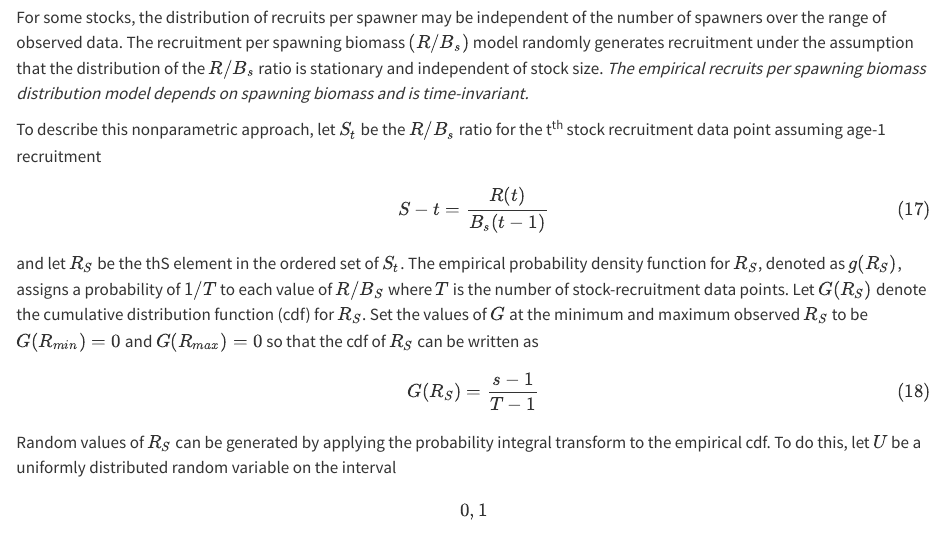
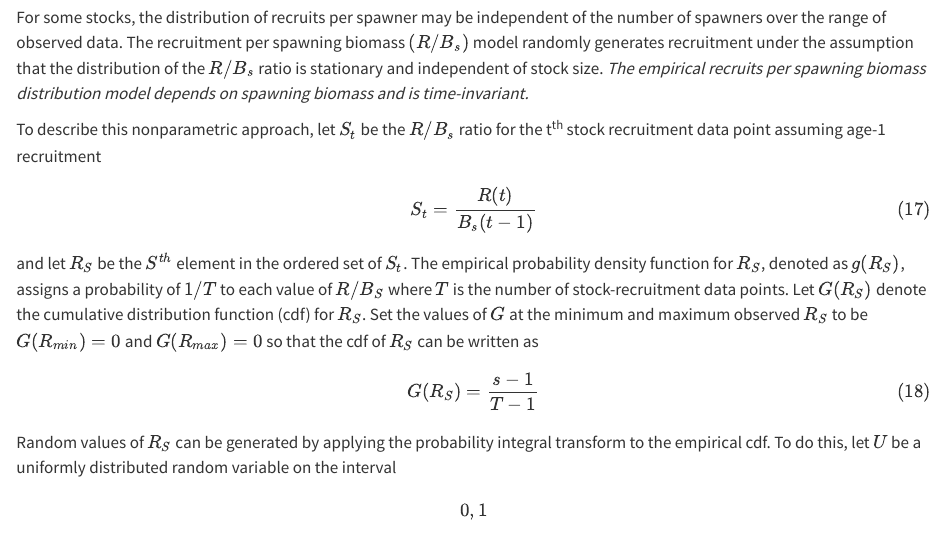
Before and after one commit to PIFSCstockassessments/agepro-ref-manual, a Quarto document (06model02_empirical-rbs.qmd): the page in a window 1100 px wide, from 60 px down. Rendered offline with R 4.5, knitr and Pandoc in place of Quarto, with nearby package versions.

Commit message:
Recruit Model 2: Fixup text

```diff
--- a/06model02_empirical-rbs.qmd
+++ b/06model02_empirical-rbs.qmd
@@ -10,14 +10,14 @@ For some stocks, the distribution of recruits per spawner may be independent of
 To describe this nonparametric approach, let $S_t$ be the $R/B_s$ ratio for the t^th^ stock recruitment data point assuming age-1 recruitment
 
 $$
-S-t = \frac{R(t)}{B_s(t-1)} \tag{17}\label{eq:17}
+S_t = \frac{R(t)}{B_s(t-1)} \tag{17}\label{eq:17}
 $$
 
-and let $R_S$ be the thS element in the ordered set of $S_t$. The empirical probability density function for $R_S$, denoted as $g(R_S)$, assigns a probability of $1/T$ to each value of $R/B_S$ where $T$ is the number of stock-recruitment data points. Let $G(R_S)$ denote the cumulative distribution function (cdf) for $R_S$. Set the values of $G$ at the minimum and maximum observed $R_S$ to be $G(R_{min}) = 0$ and $G(R_{max}) = 0$ so that the cdf of $R_S$ can be written as
+and let $R_S$ be the $S^{th}$ element in the ordered set of $S_t$. The empirical probability density function for $R_S$, denoted as $g(R_S)$, assigns a probability of $1/T$ to each value of $R/B_S$ where $T$ is the number of stock-recruitment data points. Let $G(R_S)$ denote the cumulative distribution function (cdf) for $R_S$. Set the values of $G$ at the minimum and maximum observed $R_S$ to be $G(R_{min}) = 0$ and $G(R_{max}) = 0$ so that the cdf of $R_S$ can be written as
 
 $$
 G(R_S) = \frac{s-1}{T-1} \tag{18}\label{eq:18}
 $$
 
-Random values of $R_S$ can be generated by applying the probability integral transform to the empirical cdf. To do this, let $U$ be a uniformly distributed random variable on the interval \[0,1\]. The value of $R_S$ corresponding to a randomly chosen value of $U$ is determined by applying the inverse function of the cdf $G(R_S)$. In particular, if $U$ is an integer multiple of $1/(T-1)$ so that $U=s/(T-1)$ then $R_S = G^{-1}(U)$. Otherwise $R_S$ can be obtained by linear interpolation when $U$ is not a multiple of $1/(T-1)$.
+Random values of $R_S$ can be generated by applying the probability integral transform to the empirical cdf. To do this, let $U$ be a uniformly distributed random variable on the interval \[0,1\]. The value of $\widehat{R_S}$ corresponding to a randomly chosen value of $U$ is determined by applying the inverse function of the cdf $G(R_S)$. In particular, if $U$ is an integer multiple of $1/(T-1)$ so that $U=s/(T-1)$ then $\widehat{R_S} = G^{-1}(U)$. Otherwise $\widehat{R_S}$ can be obtained by linear interpolation when $U$ is not a multiple of $1/(T-1)$.
 
```
Also changed, not shown: 06model02_empirical-rbs.qmd (4 more changed lines).
